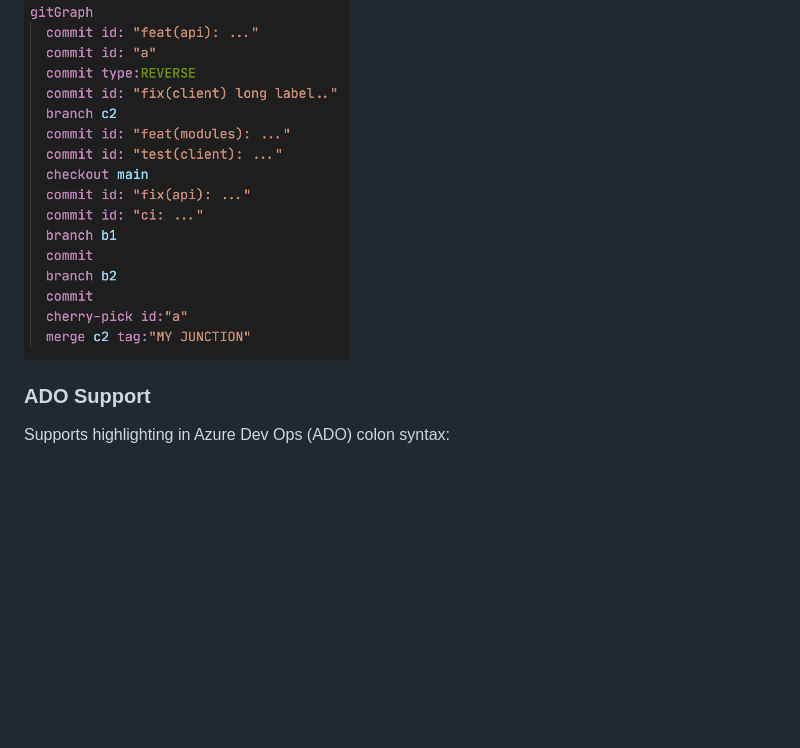
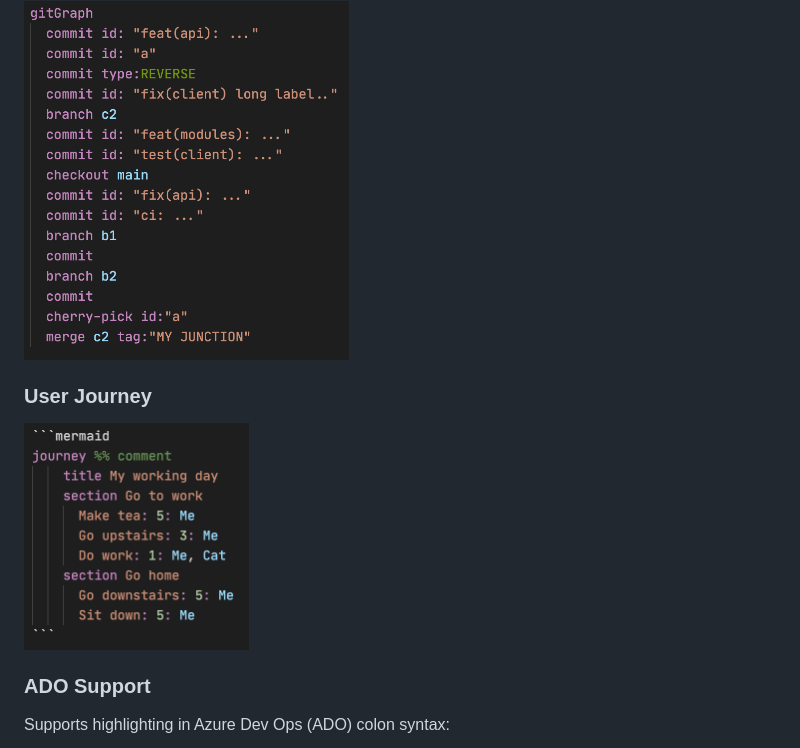
Before and after one commit to bpruitt-goddard/vscode-mermaid-syntax-highlight, a Markdown page: README.md, the part around the change. Rendered like a GitHub page; pictures changed too: images/userJourney.png (added); blank space fills up the shorter version.

Commit message:
feat(journey): add screenshot example

```diff
--- a/README.md
+++ b/README.md
@@ -40,6 +40,10 @@ Supports both fenced markdown (see screenshots), and mmd files.
 
 <img src="https://raw.githubusercontent.com/bpruitt-goddard/vscode-mermaid-syntax-highlight/master/images/gitGraph.png" alt="Git Graph Screenshot" width="325">
 
+### User Journey
+
+<img src="https://raw.githubusercontent.com/bpruitt-goddard/vscode-mermaid-syntax-highlight/master/images/userJourney.png" alt="User Journey Screenshot" width="225">
+
 ### ADO Support
 
 Supports highlighting in Azure Dev Ops (ADO) colon syntax:
```
